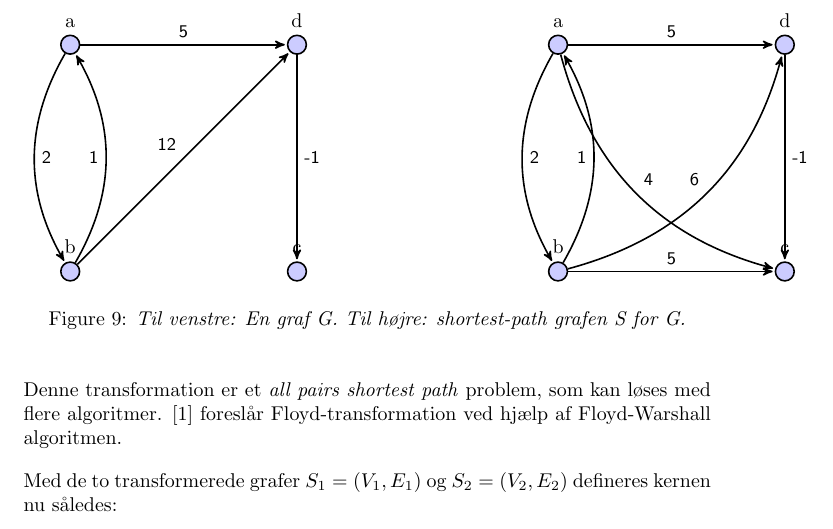
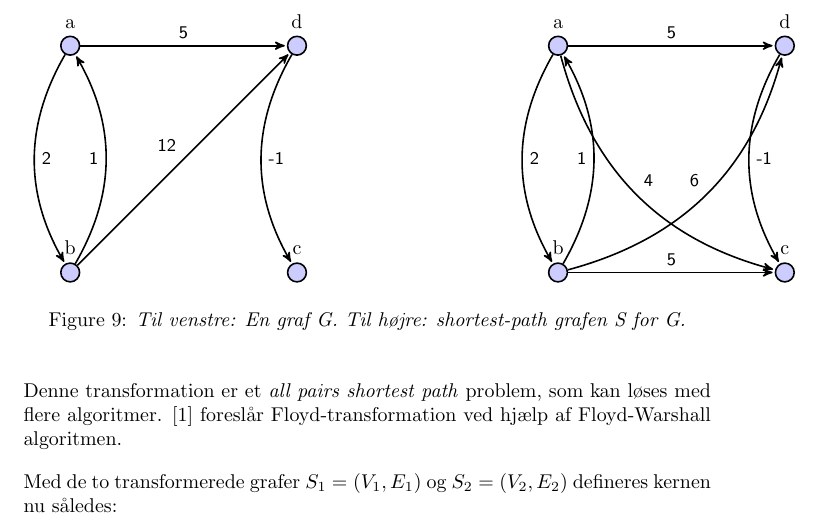
Before and after one commit to RuneKokNielsen/mad, a LaTeX document (rapport.tex): part of page 20 of 23, cut so that both start at the same text. Compiled offline with pdfLaTeX.

Commit message:
Fikset illustration

```diff
--- a/rapport.tex
+++ b/rapport.tex
@@ -668,7 +668,7 @@ thick,main node/.style={circle,fill=blue!20,draw,font=\sffamily\Large\bfseries}]
 (a) edge node {5} (d)
 (a) edge [bend right] node {2}(b)
 (b) edge node {12} (d)
-(d) edge node{-1}(c)
+(d) edge [bend right] node{-1}(c)
 (b) edge [bend right] node{1}(a)
 ;
 \end{tikzpicture}
```
Also changed, not shown: rapport.tex (2 more changed lines).
